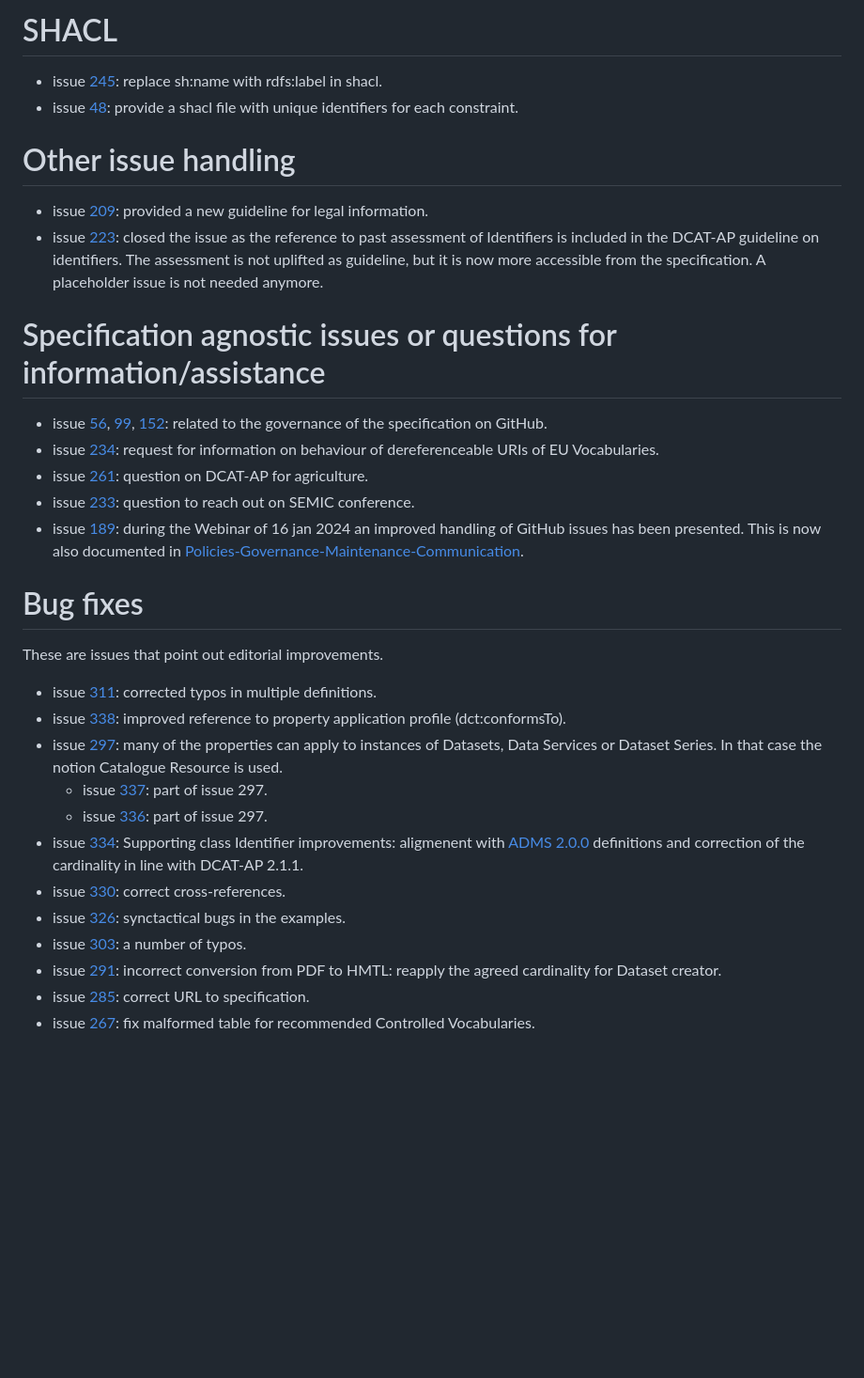
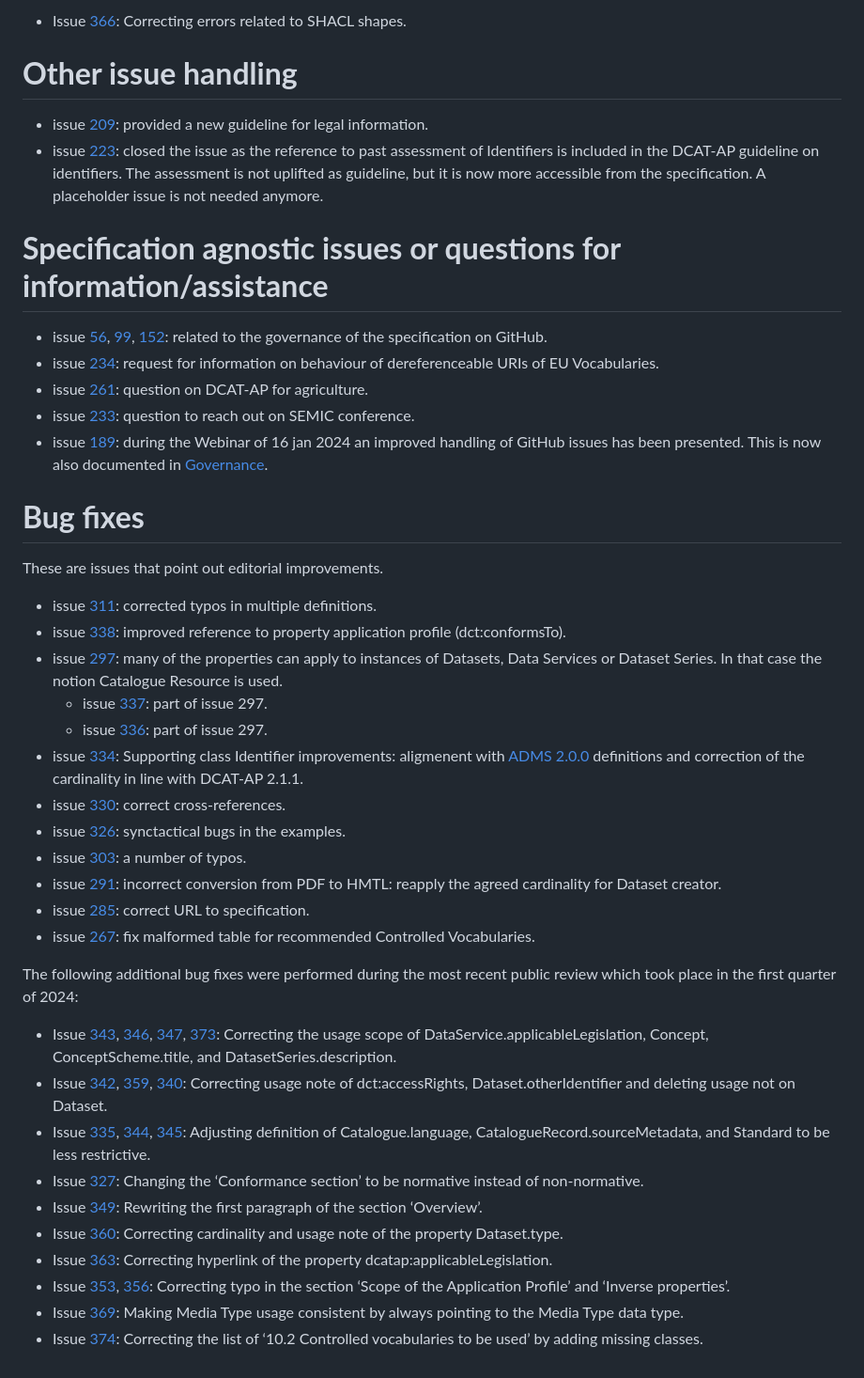
Before and after one commit to SEMICeu/DCAT-AP, a Markdown page: releases/3.0.0/CHANGELOG.md, the part around the change printed below. Shown: that part at 94% size. GitHub-like rendering; blank space fills up the shorter version.

```diff
--- a/releases/3.0.0/CHANGELOG.md
+++ b/releases/3.0.0/CHANGELOG.md
@@ -110,38 +98,45 @@ That work did not resulted in a clear path forward, ready to be included in DCAT
 
-# SHACL
-  - issue [245](https://github.com/SEMICeu/dcat-ap/issues/245): replace sh:name with rdfs:label in shacl.
-  - issue [48](https://github.com/SEMICeu/dcat-ap/issues/48): provide a shacl file with unique identifiers for each constraint.
+- Issue [366](https://github.com/SEMICeu/DCAT-AP/issues/366): Correcting errors related to SHACL shapes.
 
-# Other issue handling
+# **Other issue handling**
 
-  - issue [209](https://github.com/SEMICeu/dcat-ap/issues/209): provided a new guideline for legal information.
-  - issue [223](https://github.com/SEMICeu/dcat-ap/issues/223): closed the issue as the reference to past assessment of Identifiers is included in the DCAT-AP guideline on identifiers.
-    The assessment is not uplifted as guideline, but it is now more accessible from the specification.
-    A placeholder issue is not needed anymore.
+- issue [209](https://github.com/SEMICeu/dcat-ap/issues/209): provided a new guideline for legal information.
+- issue [223](https://github.com/SEMICeu/dcat-ap/issues/223): closed the issue as the reference to past assessment of Identifiers is included in the DCAT-AP guideline on identifiers. The assessment is not uplifted as guideline, but it is now more accessible from the specification. A placeholder issue is not needed anymore.
 
+# **Specification agnostic issues or questions for information/assistance**
 
-# Specification agnostic issues or questions for information/assistance
+- issue [56](https://github.com/SEMICeu/dcat-ap/issues/56), [99](https://github.com/SEMICeu/dcat-ap/issues/99), [152](https://github.com/SEMICeu/dcat-ap/issues/152): related to the governance of the specification on GitHub.
+- issue [234](https://github.com/SEMICeu/dcat-ap/issues/234): request for information on behaviour of dereferenceable URIs of EU Vocabularies.
+- issue [261](https://github.com/SEMICeu/dcat-ap/issues/261): question on DCAT-AP for agriculture.
+- issue [233](https://github.com/SEMICeu/dcat-ap/issues/233): question to reach out on SEMIC conference.
+- issue [189](https://github.com/SEMICeu/dcat-ap/issues/189): during the Webinar of 16 jan 2024 an improved handling of GitHub issues has been presented. This is now also documented in [Governance](https://github.com/SEMICeu/Governance).
 
-  - issue [56](https://github.com/SEMICeu/dcat-ap/issues/56), [99](https://github.com/SEMICeu/dcat-ap/issues/99), [152](https://github.com/SEMICeu/dcat-ap/issues/152): related to the governance of the specification on GitHub.
-  - issue [234](https://github.com/SEMICeu/dcat-ap/issues/234): request for information on behaviour of dereferenceable URIs of EU Vocabularies.
-  - issue [261](https://github.com/SEMICeu/dcat-ap/issues/261): question on DCAT-AP for agriculture.
-  - issue [233](https://github.com/SEMICeu/dcat-ap/issues/233): question to reach out on SEMIC conference.
-  - issue [189](https://github.com/SEMICeu/dcat-ap/issues/189): during the Webinar of 16 jan 2024 an improved handling of GitHub issues has been presented.
-       This is now also documented in [Policies-Governance-Maintenance-Communication](https://github.com/SEMICeu/Policies-Governance-Maintenance-Communication).
-
-# Bug fixes
+# **Bug fixes**
 
 These are issues that point out editorial improvements.
 
-  - issue [311](https://github.com/SEMICeu/dcat-ap/issues/311): corrected typos in multiple definitions.
-  - issue [338](https://github.com/SEMICeu/dcat-ap/issues/338): improved reference to property application profile (dct:conformsTo).
-  - issue [297](https://github.com/SEMICeu/dcat-ap/issues/297): many of the properties can apply to instances of Datasets, Data Services or Dataset Series. In that case the notion Catalogue Resource is used.
-      - issue [337](https://github.com/SEMICeu/dcat-ap/issues/337): part of issue 297.
-      - issue [336](https://github.com/SEMICeu/dcat-ap/issues/336): part of issue 297.
-  - issue [334](https://github.com/SEMICeu/dcat-ap/issues/334): Supporting class Identifier improvements: aligmenent with [ADMS 2.0.0](https://github.com/SEMICeu/ADMS/tree/main/releases/2.00) definitions and correction of the cardinality in line with DCAT-AP 2.1.1.
-  - issue [330](https://github.com/SEMICeu/dcat-ap/issues/330): correct cross-references.
-  - issue [326](https://github.com/SEMICeu/dcat-ap/issues/326): synctactical bugs in the examples.
-  - issue [303](https://github.com/SEMICeu/dcat-ap/issues/303): a number of typos.
-  - issue [291](https://github.com/SEMICeu/dcat-ap/issues/391): incorrect conversion from PDF to HMTL: reapply the agreed cardinality for Dataset creator.
-  - issue [285](https://github.com/SEMICeu/dcat-ap/issues/285): correct URL to specification.
-  - issue [267](https://github.com/SEMICeu/dcat-ap/issues/267): fix malformed table for recommended Controlled Vocabularies.
+- issue [311](https://github.com/SEMICeu/dcat-ap/issues/311): corrected typos in multiple definitions.
+- issue [338](https://github.com/SEMICeu/dcat-ap/issues/338): improved reference to property application profile (dct:conformsTo).
+- issue [297](https://github.com/SEMICeu/dcat-ap/issues/297): many of the properties can apply to instances of Datasets, Data Services or Dataset Series. In that case the notion Catalogue Resource is used.
+  - issue [337](https://github.com/SEMICeu/dcat-ap/issues/337): part of issue 297.
+  - issue [336](https://github.com/SEMICeu/dcat-ap/issues/336): part of issue 297.
+- issue [334](https://github.com/SEMICeu/dcat-ap/issues/334): Supporting class Identifier improvements: aligmenent with [ADMS 2.0.0](https://github.com/SEMICeu/ADMS/tree/main/releases/2.00) definitions and correction of the cardinality in line with DCAT-AP 2.1.1.
+- issue [330](https://github.com/SEMICeu/dcat-ap/issues/330): correct cross-references.
+- issue [326](https://github.com/SEMICeu/dcat-ap/issues/326): synctactical bugs in the examples.
+- issue [303](https://github.com/SEMICeu/dcat-ap/issues/303): a number of typos.
+- issue [291](https://github.com/SEMICeu/dcat-ap/issues/391): incorrect conversion from PDF to HMTL: reapply the agreed cardinality for Dataset creator.
+- issue [285](https://github.com/SEMICeu/dcat-ap/issues/285): correct URL to specification.
+- issue [267](https://github.com/SEMICeu/dcat-ap/issues/267): fix malformed table for recommended Controlled Vocabularies.
+
+The following additional bug fixes were performed during the most recent public review which took place in the first quarter of 2024:
+
+- Issue [343](https://github.com/SEMICeu/DCAT-AP/issues/343), [346](https://github.com/SEMICeu/DCAT-AP/issues/346), [347](https://github.com/SEMICeu/DCAT-AP/issues/347), [373](https://github.com/SEMICeu/DCAT-AP/issues/373): Correcting the usage scope of DataService.applicableLegislation, Concept, ConceptScheme.title, and DatasetSeries.description.
+- Issue [342](https://github.com/SEMICeu/DCAT-AP/issues/342), [359](https://github.com/SEMICeu/DCAT-AP/issues/359), [340](https://github.com/SEMICeu/DCAT-AP/issues/340): Correcting usage note of dct:accessRights, Dataset.otherIdentifier and deleting usage not on Dataset.
+- Issue [335](https://github.com/SEMICeu/DCAT-AP/issues/335), [344](https://github.com/SEMICeu/DCAT-AP/issues/344), [345](https://github.com/SEMICeu/DCAT-AP/issues/345): Adjusting definition of Catalogue.language, CatalogueRecord.sourceMetadata, and Standard to be less restrictive.
+- Issue [327](https://github.com/SEMICeu/DCAT-AP/issues/327): Changing the ‘Conformance section’ to be normative instead of non-normative.
+- Issue [349](https://github.com/SEMICeu/DCAT-AP/issues/349): Rewriting the first paragraph of the section ‘Overview’.
+- Issue [360](https://github.com/SEMICeu/DCAT-AP/issues/360): Correcting cardinality and usage note of the property Dataset.type.
+- Issue [363](https://github.com/SEMICeu/DCAT-AP/issues/363): Correcting hyperlink of the property dcatap:applicableLegislation.
+- Issue [353](https://github.com/SEMICeu/DCAT-AP/issues/353), [356](https://github.com/SEMICeu/DCAT-AP/issues/356): Correcting typo in the section ‘Scope of the Application Profile’ and ‘Inverse properties’.
+- Issue [369](https://github.com/SEMICeu/DCAT-AP/issues/369): Making Media Type usage consistent by always pointing to the Media Type data type.
+- Issue [374](https://github.com/SEMICeu/DCAT-AP/issues/374): Correcting the list of ‘10.2 Controlled vocabularies to be used’ by adding missing classes.
```
Also changed, not shown: other parts of releases/3.0.0/CHANGELOG.md (+72 -84 lines).
